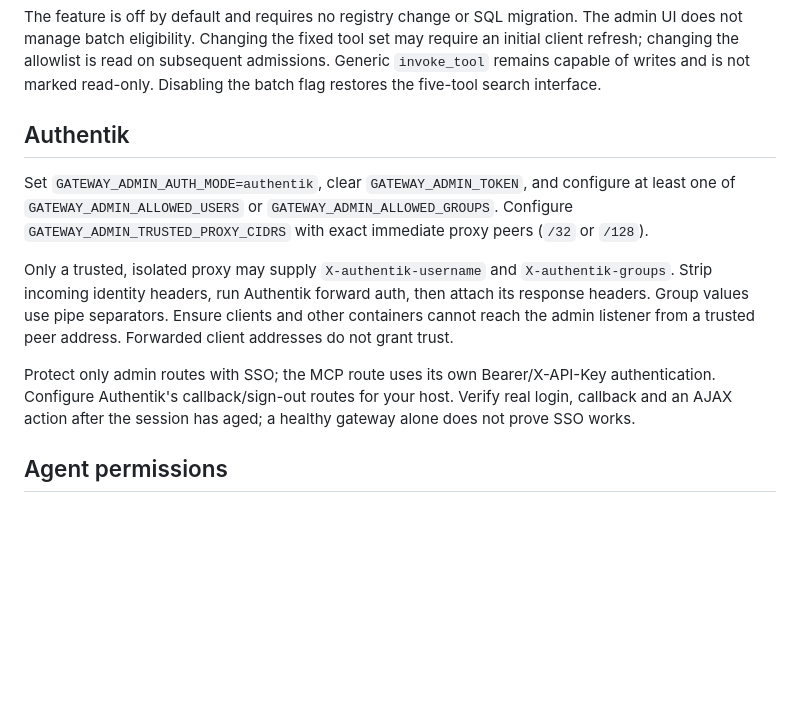
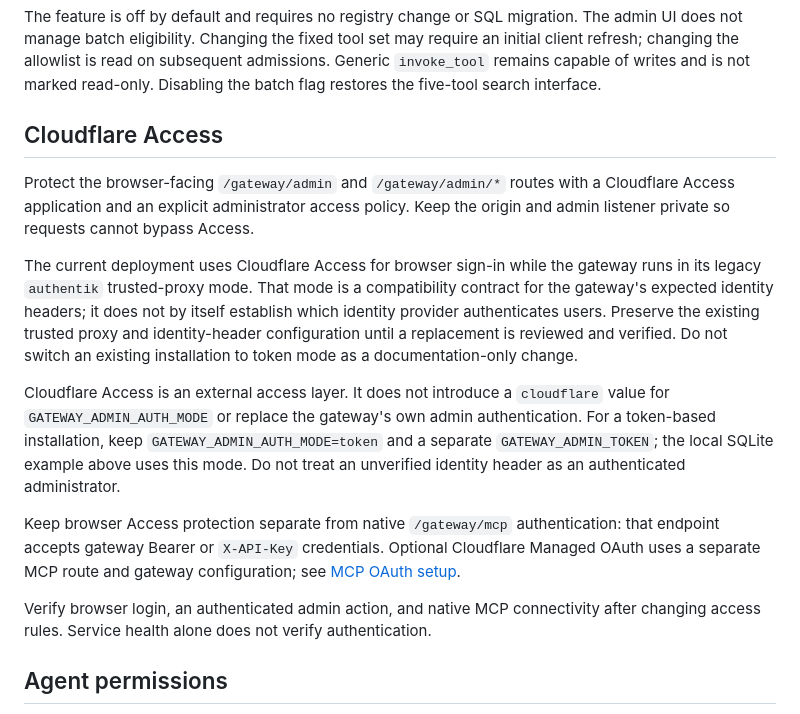
Before and after one commit to Dzarlax-AI/mcp-gateway, a Markdown page: docs/self-hosting.md, the part around the change. Rendered like a GitHub page; blank space fills up the shorter version.

```diff
--- a/docs/self-hosting.md
+++ b/docs/self-hosting.md
@@ -128,13 +128,34 @@ require an initial client refresh; changing the allowlist is read on subsequent
 admissions. Generic `invoke_tool` remains capable of writes and is not marked
 read-only. Disabling the batch flag restores the five-tool search interface.
 
-## Authentik
+## Cloudflare Access
 
-Set `GATEWAY_ADMIN_AUTH_MODE=authentik`, clear `GATEWAY_ADMIN_TOKEN`, and configure at least one of `GATEWAY_ADMIN_ALLOWED_USERS` or `GATEWAY_ADMIN_ALLOWED_GROUPS`. Configure `GATEWAY_ADMIN_TRUSTED_PROXY_CIDRS` with exact immediate proxy peers (`/32` or `/128`).
+Protect the browser-facing `/gateway/admin` and `/gateway/admin/*` routes with a
+Cloudflare Access application and an explicit administrator access policy. Keep
+the origin and admin listener private so requests cannot bypass Access.
 
-Only a trusted, isolated proxy may supply `X-authentik-username` and `X-authentik-groups`. Strip incoming identity headers, run Authentik forward auth, then attach its response headers. Group values use pipe separators. Ensure clients and other containers cannot reach the admin listener from a trusted peer address. Forwarded client addresses do not grant trust.
+The current deployment uses Cloudflare Access for browser sign-in while the
+gateway runs in its legacy `authentik` trusted-proxy mode. That mode is a
+compatibility contract for the gateway's expected identity headers; it does not
+by itself establish which identity provider authenticates users. Preserve the
+existing trusted proxy and identity-header configuration until a replacement is
+reviewed and verified. Do not switch an existing installation to token mode as
+a documentation-only change.
 
-Protect only admin routes with SSO; the MCP route uses its own Bearer/X-API-Key authentication. Configure Authentik's callback/sign-out routes for your host. Verify real login, callback and an AJAX action after the session has aged; a healthy gateway alone does not prove SSO works.
+Cloudflare Access is an external access layer. It does not introduce a
+`cloudflare` value for `GATEWAY_ADMIN_AUTH_MODE` or replace the gateway's own
+admin authentication. For a token-based installation, keep
+`GATEWAY_ADMIN_AUTH_MODE=token` and a separate `GATEWAY_ADMIN_TOKEN`; the local
+SQLite example above uses this mode. Do not treat an unverified identity header
+as an authenticated administrator.
+
+Keep browser Access protection separate from native `/gateway/mcp` authentication:
+that endpoint accepts gateway Bearer or `X-API-Key` credentials. Optional
+Cloudflare Managed OAuth uses a separate MCP route and gateway configuration;
+see [MCP OAuth setup](deployment/chatgpt-oauth.md).
+
+Verify browser login, an authenticated admin action, and native MCP connectivity
+after changing access rules. Service health alone does not verify authentication.
 
 ## Agent permissions
 
```
Also changed, not shown: README.md (+33 -37 lines), docs/screenshots/README.md (+20 -29 lines), docs/screenshots/clients-mobile.jpg, docs/screenshots/clients.jpg, docs/screenshots/servers.jpg, 1 other file.
